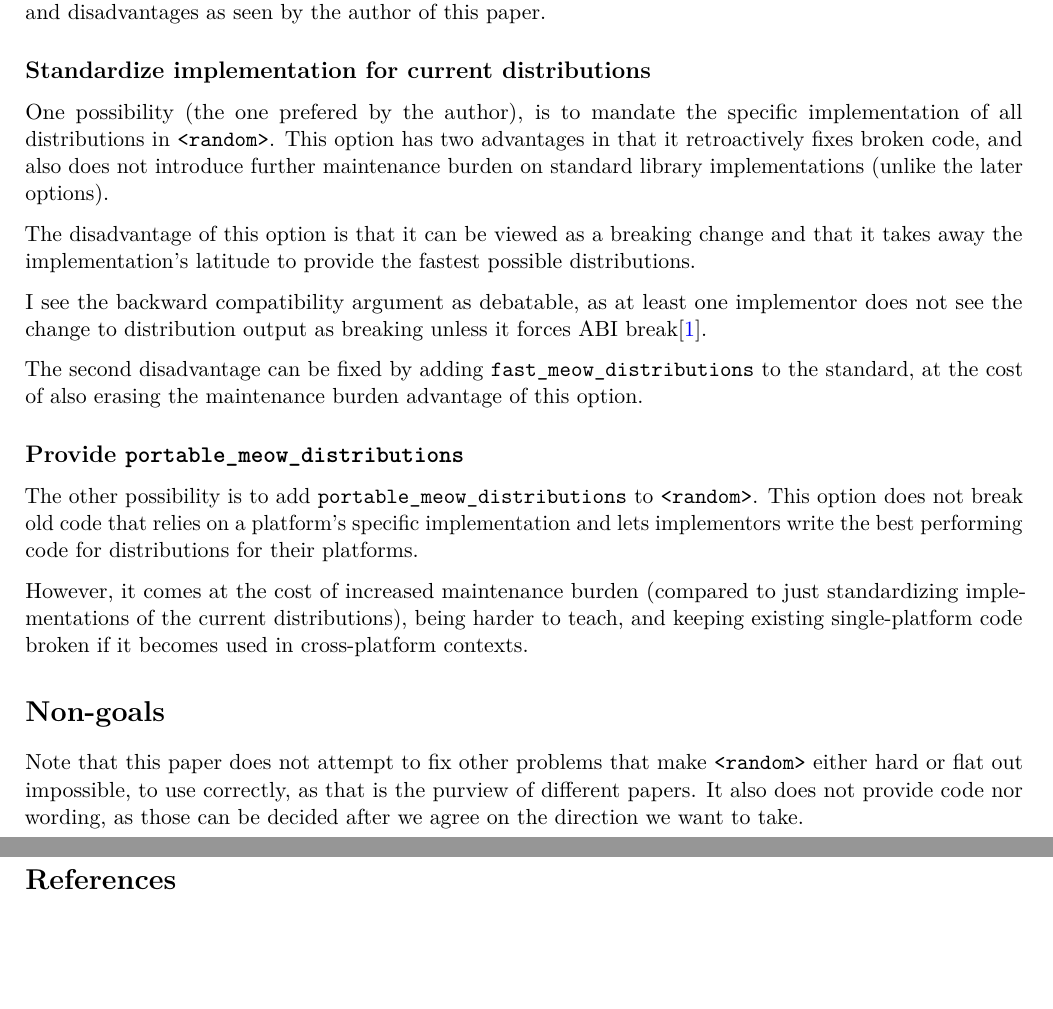
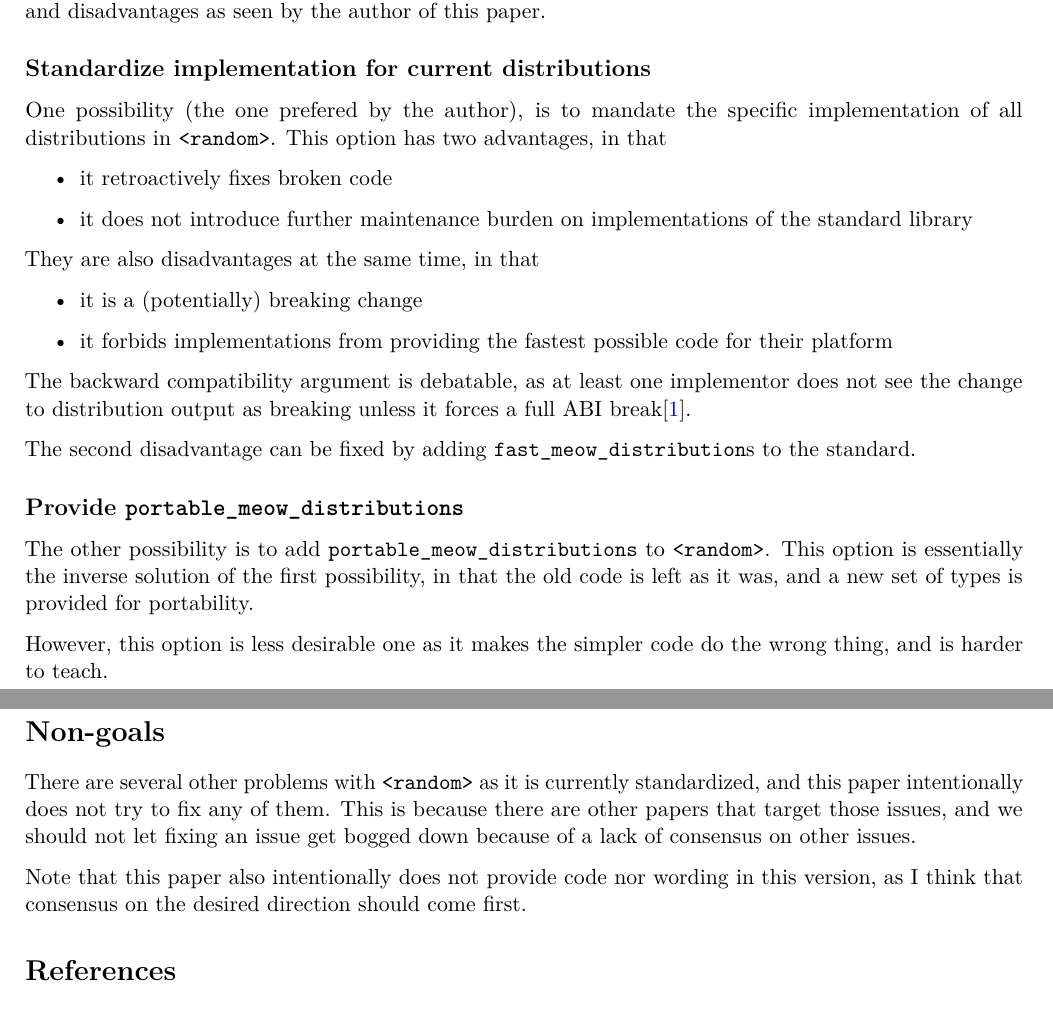
Before and after one commit to horenmar/proposals, a LaTeX document (random-distributions.tex): two parts of pages 2 and 3 of 3, joined at a grey line, cut so that both start at the same text, the shorter picture padded with empty space. Compiled offline with pdfLaTeX; a LaTeX package or settings file that is missing is left out.

Commit message:
More improvements

```diff
--- a/random-distributions.tex
+++ b/random-distributions.tex
@@ -97,46 +105,53 @@ this paper.
 
 One possibility (the one prefered by the author), is to mandate the specific
 implementation of all distributions in \texttt{<random>}. This option
-has two advantages in that it retroactively fixes broken code, and
-also does not introduce further maintenance burden on standard library
-implementations (unlike the later options).
+has two advantages, in that
 
-The disadvantage of this option is that it can be viewed as a breaking
-change and that it takes away the implementation's latitude to provide
-the fastest possible distributions.
+\begin{itemize}
+    \item it retroactively fixes broken code
+    \item it does not introduce further maintenance burden on implementations of the standard library
+\end{itemize}
 
-I see the backward compatibility argument as debatable, as at least one
+They are also disadvantages at the same time, in that
+
+\begin{itemize}
+    \item it is a (potentially) breaking change
+    \item it forbids implementations from providing the fastest possible code for their platform
+\end{itemize}
+
+The backward compatibility argument is debatable, as at least one
 implementor does not see the change to distribution output as breaking
-unless it forces ABI break\cite{msvc-github}.
+unless it forces a full ABI break\cite{msvc-github}.
 
-The second disadvantage can be fixed by adding \texttt{fast_meow_distributions}
-to the standard, at the cost of also erasing the maintenance burden advantage
-of this option.
+The second disadvantage can be fixed by adding \texttt{fast_meow_distribution}s
+to the standard.
 
 
 \hypertarget{portable-overloads}{%
     \subsection{Provide \texttt{portable_meow_distributions}}\label{portable-overloads}}
 
 The other possibility is to add \texttt{portable_meow_distributions}
-to \texttt{<random>}. This option does not break old code that relies
-on a platform's specific implementation and lets implementors write
-the best performing code for distributions for their platforms.
+to \texttt{<random>}. This option is essentially the inverse solution
+of the first possibility, in that the old code is left as it was, and
+a new set of types is provided for portability.
 
-However, it comes at the cost of increased maintenance burden (compared
-to just standardizing implementations of the current distributions), being
-harder to teach, and keeping existing single-platform code broken if it
-becomes used in cross-platform contexts.
+However, this option is less desirable one as it makes the simpler code
+do the wrong thing, and is harder to teach.
 
 
 
 \hypertarget{non-goals}{%
     \section{Non-goals}\label{non-goals}}
 
-Note that this paper does not attempt to fix other problems that make
-\texttt{<random>} either hard or flat out impossible, to use correctly,
-as that is the purview of different papers. It also does not provide code
-nor wording, as those can be decided after we agree on the direction we
-want to take.
+There are several other problems with \texttt{<random>} as it is currently
+standardized, and this paper intentionally does not try to fix any of them.
+This is because there are other papers that target those issues, and we
+should not let fixing an issue get bogged down because of a lack of consensus
+on other issues.
+
+Note that this paper also intentionally does not provide code nor wording
+in this version, as I think that consensus on the desired direction should
+come first.
 
 
 \begin{thebibliography}{9}
```
Also changed, not shown: random-distributions.tex (20 more changed lines).
